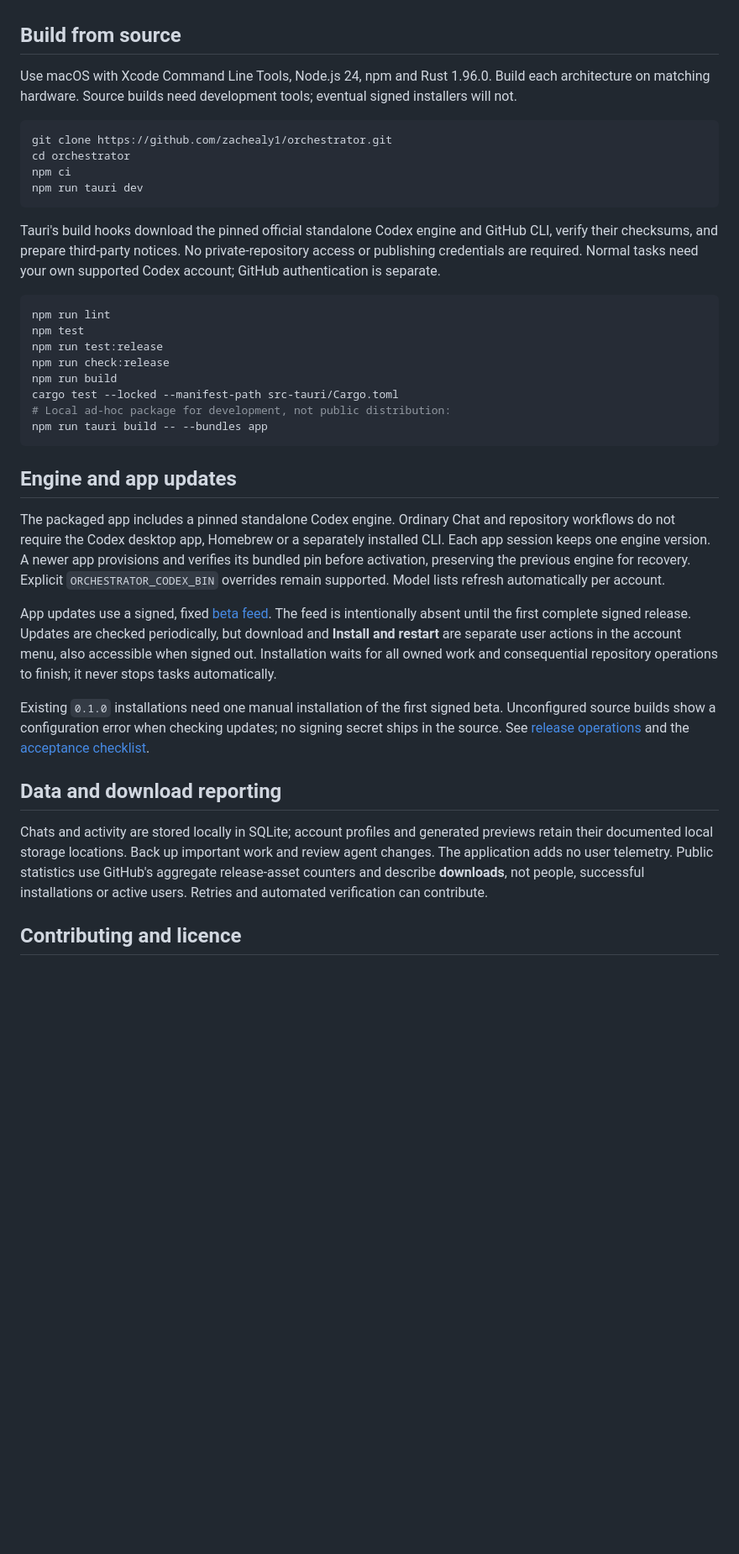
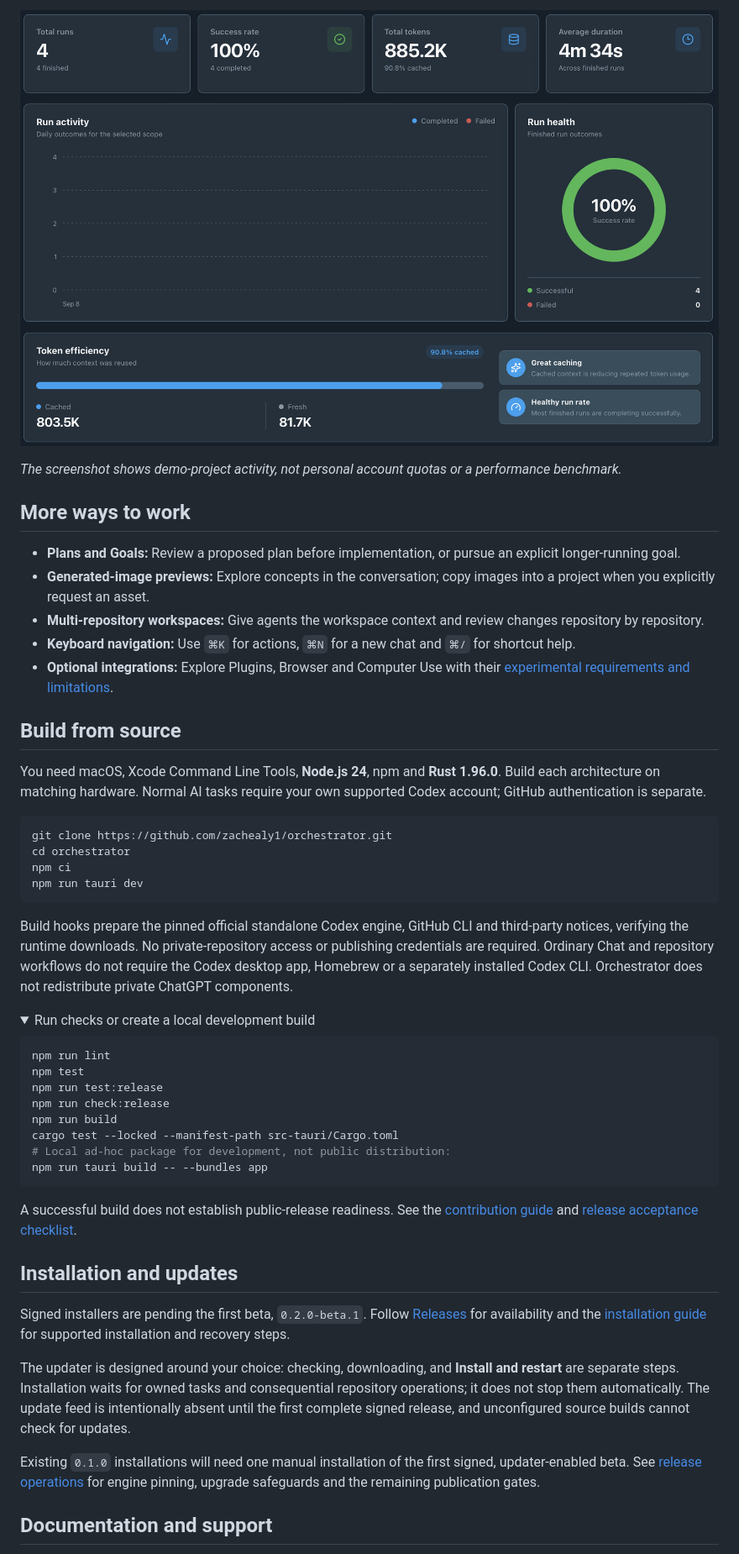
Before and after one commit to zachealy1/orchestrator, a Markdown page: README.md, the part around one of its changes. Shown at 84% size. Rendered like a GitHub page; pictures changed too: docs/assets/screenshots/analytics.png (added); folded sections open; blank space fills up the shorter version.

````diff
--- a/README.md
+++ b/README.md
@@ -18,7 +67,18 @@ The supported release target is macOS 15 and later on Apple Silicon and Intel. B
+[![Local run metrics and activity charts in Analytics, filtered to the fictional Taskboard Demo workspace.](docs/assets/screenshots/analytics.png)](docs/assets/screenshots/analytics.png)
+
+*The screenshot shows demo-project activity, not personal account quotas or a performance benchmark.*
+
+## More ways to work
+
+- **Plans and Goals:** Review a proposed plan before implementation, or pursue an explicit longer-running goal.
+- **Generated-image previews:** Explore concepts in the conversation; copy images into a project when you explicitly request an asset.
+- **Multi-repository workspaces:** Give agents the workspace context and review changes repository by repository.
+- **Keyboard navigation:** Use `⌘K` for actions, `⌘N` for a new chat and `⌘/` for shortcut help.
+- **Optional integrations:** Explore Plugins, Browser and Computer Use with their [experimental requirements and limitations](docs/public/INTEGRATIONS.md).
 
 ## Build from source
 
-Use macOS with Xcode Command Line Tools, Node.js 24, npm and Rust 1.96.0. Build each architecture on matching hardware. Source builds need development tools; eventual signed installers will not.
+You need macOS, Xcode Command Line Tools, **Node.js 24**, npm and **Rust 1.96.0**. Build each architecture on matching hardware. Normal AI tasks require your own supported Codex account; GitHub authentication is separate.
 
 ```sh
 git clone https://github.com/zachealy1/orchestrator.git
@@ -27,7 +87,10 @@ npm ci
 npm run tauri dev
 ```
 
-Tauri's build hooks download the pinned official standalone Codex engine and GitHub CLI, verify their checksums, and prepare third-party notices. No private-repository access or publishing credentials are required. Normal tasks need your own supported Codex account; GitHub authentication is separate.
+Build hooks prepare the pinned official standalone Codex engine, GitHub CLI and third-party notices, verifying the runtime downloads. No private-repository access or publishing credentials are required. Ordinary Chat and repository workflows do not require the Codex desktop app, Homebrew or a separately installed Codex CLI. Orchestrator does not redistribute private ChatGPT components.
+
+<details>
+<summary>Run checks or create a local development build</summary>
 
 ```sh
 npm run lint
@@ -40,17 +103,17 @@ cargo test --locked --manifest-path src-tauri/Cargo.toml
 npm run tauri build -- --bundles app
 ```
 
-## Engine and app updates
+A successful build does not establish public-release readiness. See the [contribution guide](CONTRIBUTING.md) and [release acceptance checklist](docs/release-acceptance.md).
 
-The packaged app includes a pinned standalone Codex engine. Ordinary Chat and repository workflows do not require the Codex desktop app, Homebrew or a separately installed CLI. Each app session keeps one engine version. A newer app provisions and verifies its bundled pin before activation, preserving the previous engine for recovery. Explicit `ORCHESTRATOR_CODEX_BIN` overrides remain supported. Model lists refresh automatically per account.
+</details>
 
-App updates use a signed, fixed [beta feed](https://raw.githubusercontent.com/zachealy1/orchestrator/update-feed/beta.json). The feed is intentionally absent until the first complete signed release. Updates are checked periodically, but download and **Install and restart** are separate user actions in the account menu, also accessible when signed out. Installation waits for all owned work and consequential repository operations to finish; it never stops tasks automatically.
+## Installation and updates
 
-Existing `0.1.0` installations need one manual installation of the first signed beta. Unconfigured source builds show a configuration error when checking updates; no signing secret ships in the source. See [release operations](docs/releasing.md) and the [acceptance checklist](docs/release-acceptance.md).
+Signed installers are pending the first beta, `0.2.0-beta.1`. Follow [Releases](https://github.com/zachealy1/orchestrator/releases) for availability and the [installation guide](docs/public/INSTALLATION.md) for supported installation and recovery steps.
 
-## Data and download reporting
+The updater is designed around your choice: checking, downloading, and **Install and restart** are separate steps. Installation waits for owned tasks and consequential repository operations; it does not stop them automatically. The update feed is intentionally absent until the first complete signed release, and unconfigured source builds cannot check for updates.
 
-Chats and activity are stored locally in SQLite; account profiles and generated previews retain their documented local storage locations. Back up important work and review agent changes. The application adds no user telemetry. Public statistics use GitHub's aggregate release-asset counters and describe **downloads**, not people, successful installations or active users. Retries and automated verification can contribute.
+Existing `0.1.0` installations will need one manual installation of the first signed, updater-enabled beta. See [release operations](docs/releasing.md) for engine pinning, upgrade safeguards and the remaining publication gates.
 
-## Contributing and licence
+## Documentation and support
 
````
Also changed, not shown: other parts of README.md (+72 -13 lines), docs/assets/screenshots/change-review.png (added), docs/assets/screenshots/chat.png (added), docs/assets/screenshots/file-contents.png (added), docs/assets/screenshots/kanban.png (added), docs/assets/screenshots/subagents.png (added), 1 other file.
